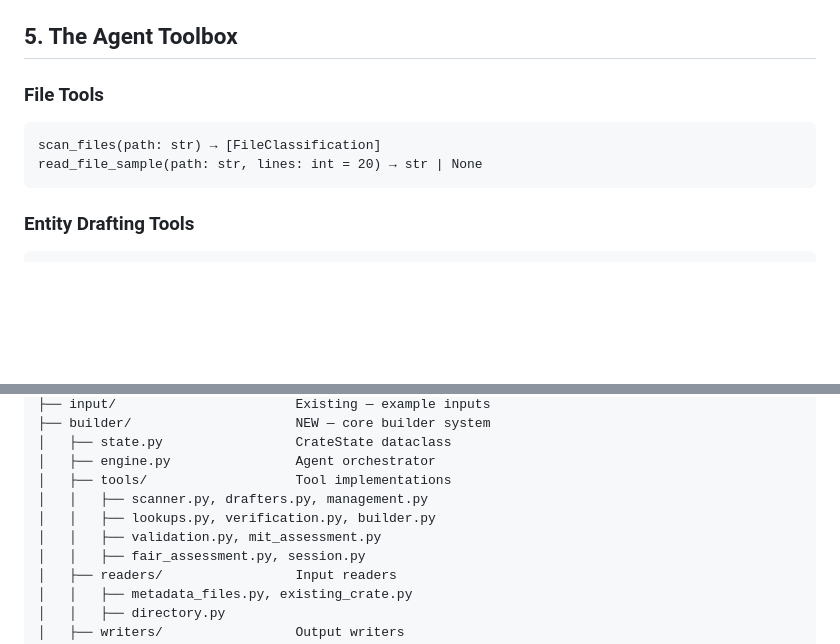
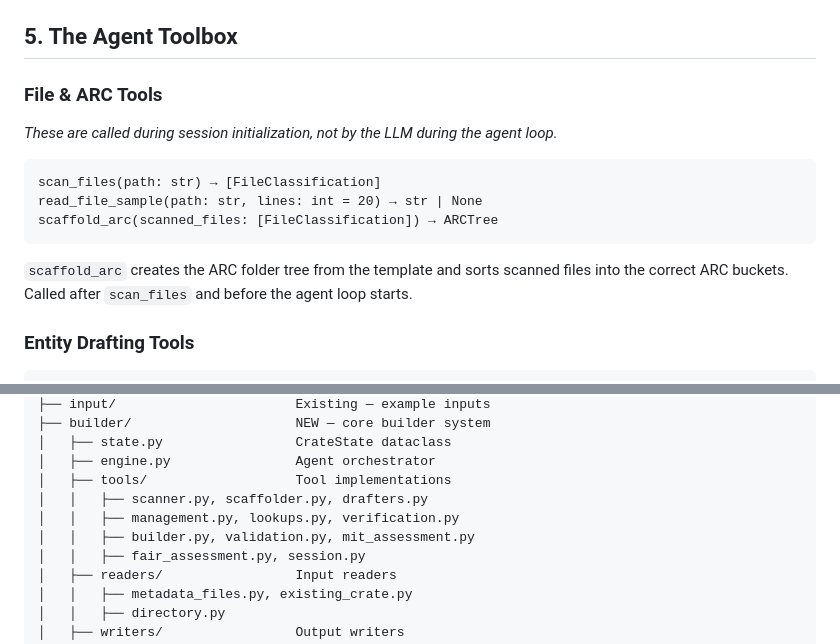
Before and after one commit to johannehouweling/vitro-crate, a Markdown page: AGENTS.md, 2 parts joined by grey strips. Drawn GitHub-style; blank space fills up the shorter version.

````diff
--- a/AGENTS.md
+++ b/AGENTS.md
@@ -188,11 +196,14 @@ These packages are imported directly — we do not fork or vendor them. Version
 
 ## 5. The Agent Toolbox
 
-### File Tools
+### File & ARC Tools
+*These are called during session initialization, not by the LLM during the agent loop.*
 ```
 scan_files(path: str) → [FileClassification]
 read_file_sample(path: str, lines: int = 20) → str | None
+scaffold_arc(scanned_files: [FileClassification]) → ARCTree
 ```
+`scaffold_arc` creates the ARC folder tree from the template and sorts scanned files into the correct ARC buckets. Called after `scan_files` and before the agent loop starts.
 
 ### Entity Drafting Tools
 ```
@@ -414,9 +425,9 @@ vitro-crate/
 │   ├── state.py                 CrateState dataclass
 │   ├── engine.py                Agent orchestrator
 │   ├── tools/                   Tool implementations
-│   │   ├── scanner.py, drafters.py, management.py
-│   │   ├── lookups.py, verification.py, builder.py
-│   │   ├── validation.py, mit_assessment.py
+│   │   ├── scanner.py, scaffolder.py, drafters.py
+│   │   ├── management.py, lookups.py, verification.py
+│   │   ├── builder.py, validation.py, mit_assessment.py
 │   │   ├── fair_assessment.py, session.py
 │   ├── readers/                 Input readers
 │   │   ├── metadata_files.py, existing_crate.py
````
Also changed, not shown: other parts of AGENTS.md (+20 -12 lines), PRD.md (+9 -3 lines).
